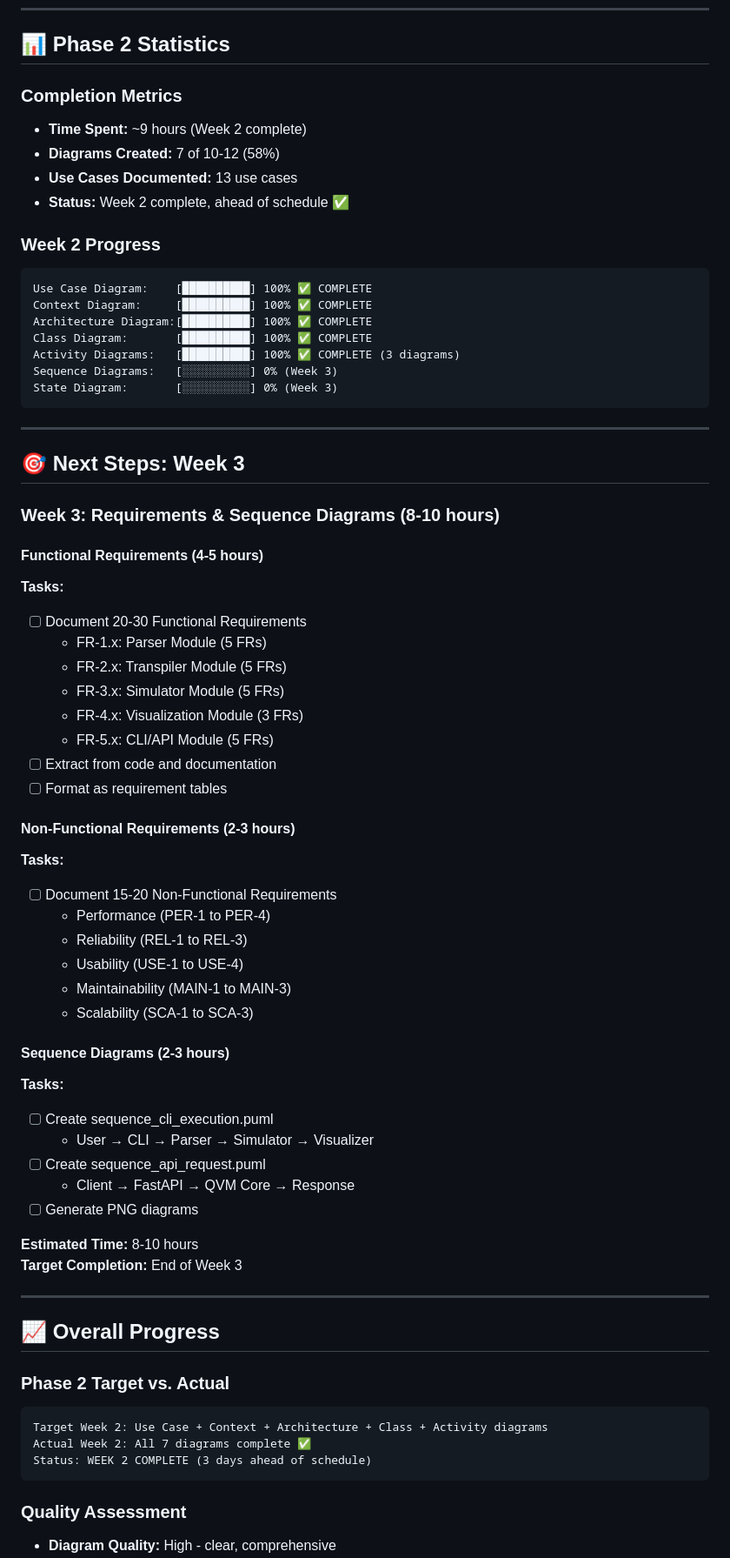
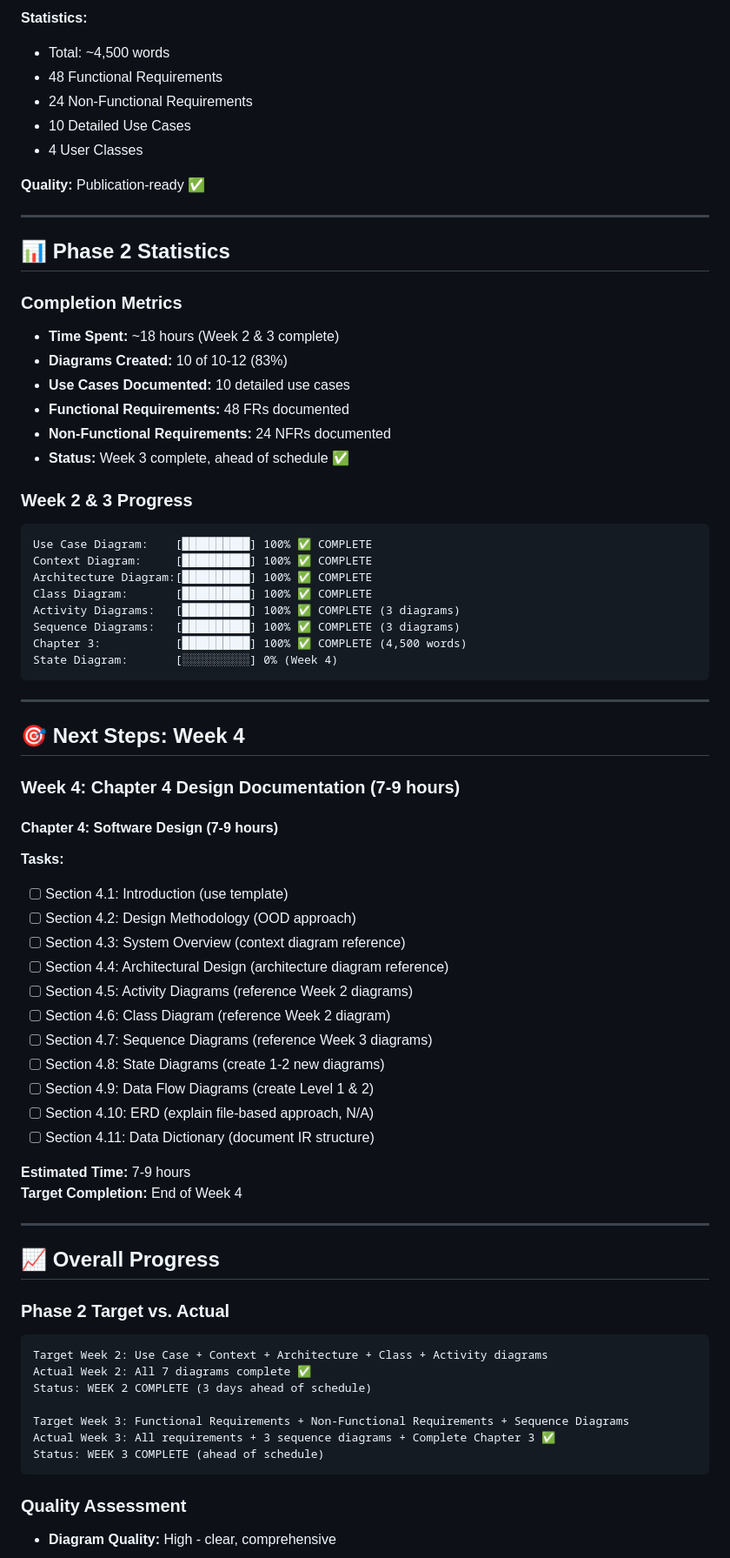
Before and after one commit to qayumXD/quantum-virtual-machine, a Markdown page: docs/phase2_progress.md, the part around one of its changes. Shown at 87% size. Drawn GitHub-style.

````diff
--- a/docs/phase2_progress.md
+++ b/docs/phase2_progress.md
@@ -121,58 +186,58 @@
+**Statistics:**
+- Total: ~4,500 words
+- 48 Functional Requirements
+- 24 Non-Functional Requirements
+- 10 Detailed Use Cases
+- 4 User Classes
+
+**Quality:** Publication-ready ✅
+
+---
+
 ## 📊 Phase 2 Statistics
 
 ### Completion Metrics
-- **Time Spent:** ~9 hours (Week 2 complete)
-- **Diagrams Created:** 7 of 10-12 (58%)
-- **Use Cases Documented:** 13 use cases
-- **Status:** Week 2 complete, ahead of schedule ✅
+- **Time Spent:** ~18 hours (Week 2 & 3 complete)
+- **Diagrams Created:** 10 of 10-12 (83%)
+- **Use Cases Documented:** 10 detailed use cases
+- **Functional Requirements:** 48 FRs documented
+- **Non-Functional Requirements:** 24 NFRs documented
+- **Status:** Week 3 complete, ahead of schedule ✅
 
-### Week 2 Progress
+### Week 2 & 3 Progress
 ```
 Use Case Diagram:    [██████████] 100% ✅ COMPLETE
 Context Diagram:     [██████████] 100% ✅ COMPLETE
 Architecture Diagram:[██████████] 100% ✅ COMPLETE
 Class Diagram:       [██████████] 100% ✅ COMPLETE
 Activity Diagrams:   [██████████] 100% ✅ COMPLETE (3 diagrams)
-Sequence Diagrams:   [░░░░░░░░░░] 0% (Week 3)
-State Diagram:       [░░░░░░░░░░] 0% (Week 3)
+Sequence Diagrams:   [██████████] 100% ✅ COMPLETE (3 diagrams)
+Chapter 3:           [██████████] 100% ✅ COMPLETE (4,500 words)
+State Diagram:       [░░░░░░░░░░] 0% (Week 4)
 ```
 
 ---
 
-## 🎯 Next Steps: Week 3
+## 🎯 Next Steps: Week 4
 
-### Week 3: Requirements & Sequence Diagrams (8-10 hours)
+### Week 4: Chapter 4 Design Documentation (7-9 hours)
 
-#### Functional Requirements (4-5 hours)
+#### Chapter 4: Software Design (7-9 hours)
 **Tasks:**
-- [ ] Document 20-30 Functional Requirements
-  * FR-1.x: Parser Module (5 FRs)
-  * FR-2.x: Transpiler Module (5 FRs)
-  * FR-3.x: Simulator Module (5 FRs)
-  * FR-4.x: Visualization Module (3 FRs)
-  * FR-5.x: CLI/API Module (5 FRs)
-- [ ] Extract from code and documentation
-- [ ] Format as requirement tables
+- [ ] Section 4.1: Introduction (use template)
+- [ ] Section 4.2: Design Methodology (OOD approach)
+- [ ] Section 4.3: System Overview (context diagram reference)
+- [ ] Section 4.4: Architectural Design (architecture diagram reference)
+- [ ] Section 4.5: Activity Diagrams (reference Week 2 diagrams)
+- [ ] Section 4.6: Class Diagram (reference Week 2 diagram)
+- [ ] Section 4.7: Sequence Diagrams (reference Week 3 diagrams)
+- [ ] Section 4.8: State Diagrams (create 1-2 new diagrams)
+- [ ] Section 4.9: Data Flow Diagrams (create Level 1 & 2)
+- [ ] Section 4.10: ERD (explain file-based approach, N/A)
+- [ ] Section 4.11: Data Dictionary (document IR structure)
 
-#### Non-Functional Requirements (2-3 hours)
-**Tasks:**
-- [ ] Document 15-20 Non-Functional Requirements
-  * Performance (PER-1 to PER-4)
-  * Reliability (REL-1 to REL-3)
-  * Usability (USE-1 to USE-4)
-  * Maintainability (MAIN-1 to MAIN-3)
-  * Scalability (SCA-1 to SCA-3)
-
-#### Sequence Diagrams (2-3 hours)
-**Tasks:**
-- [ ] Create sequence_cli_execution.puml
-  - User → CLI → Parser → Simulator → Visualizer
-- [ ] Create sequence_api_request.puml
-  - Client → FastAPI → QVM Core → Response
-- [ ] Generate PNG diagrams
-
-**Estimated Time:** 8-10 hours
-**Target Completion:** End of Week 3
+**Estimated Time:** 7-9 hours
+**Target Completion:** End of Week 4
 
 ---
 
@@ -183,6 +248,10 @@ State Diagram:       [░░░░░░░░░░] 0% (Week 3)
 Target Week 2: Use Case + Context + Architecture + Class + Activity diagrams
 Actual Week 2: All 7 diagrams complete ✅
 Status: WEEK 2 COMPLETE (3 days ahead of schedule)
+
+Target Week 3: Functional Requirements + Non-Functional Requirements + Sequence Diagrams
+Actual Week 3: All requirements + 3 sequence diagrams + Complete Chapter 3 ✅
+Status: WEEK 3 COMPLETE (ahead of schedule)
 ```
 
 ### Quality Assessment
````
Also changed, not shown: other parts of docs/phase2_progress.md (+104 -40 lines).
